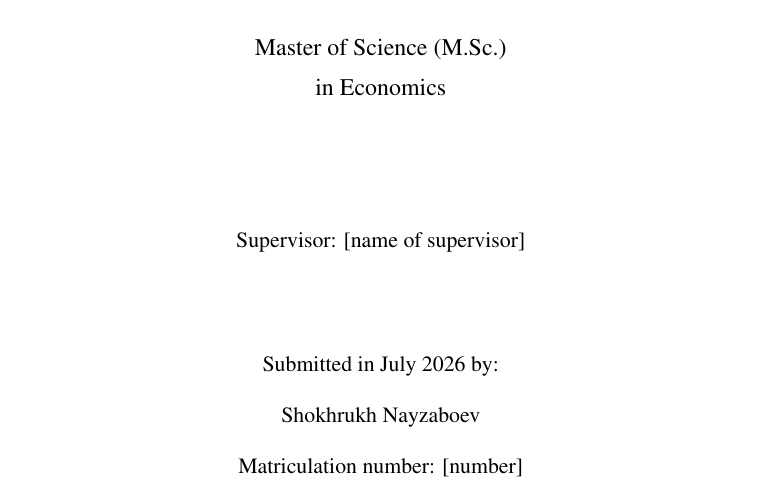
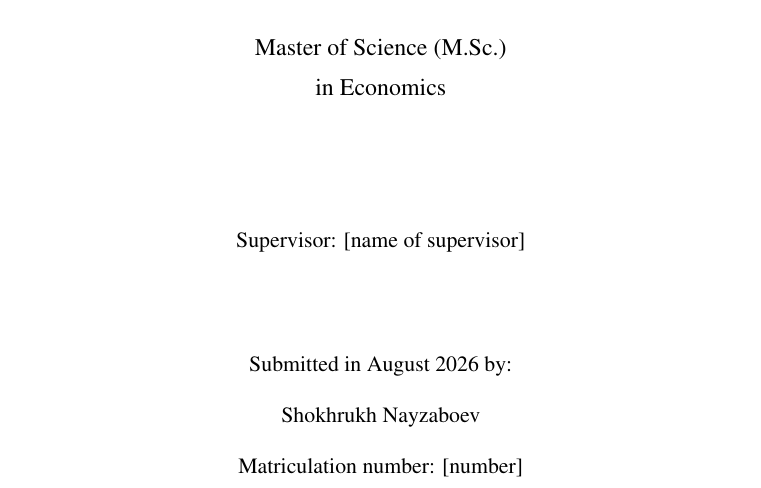
Before and after one commit to nayzaboev/Thesis, a LaTeX thesis (postsoviet-fertility-thesis/thesis/main.tex): part of page 1 of 53, cut so that both start at the same text. Compiled offline with pdfLaTeX.

Commit message:
Batch 7: fix submission month, final compile check
Co-Authored-By: Claude Sonnet 5 <noreply@anthropic.com>

```diff
--- a/postsoviet-fertility-thesis/thesis/main.tex
+++ b/postsoviet-fertility-thesis/thesis/main.tex
@@ -99,7 +99,7 @@ Supervisor: [name of supervisor]       % TODO
 
 \vspace{1.5cm}
 
-Submitted in July 2026 by: \\[6pt]
+Submitted in August 2026 by: \\[6pt]
 Shokhrukh Nayzaboev \\[6pt]
 Matriculation number: [number]         % TODO
 
```
